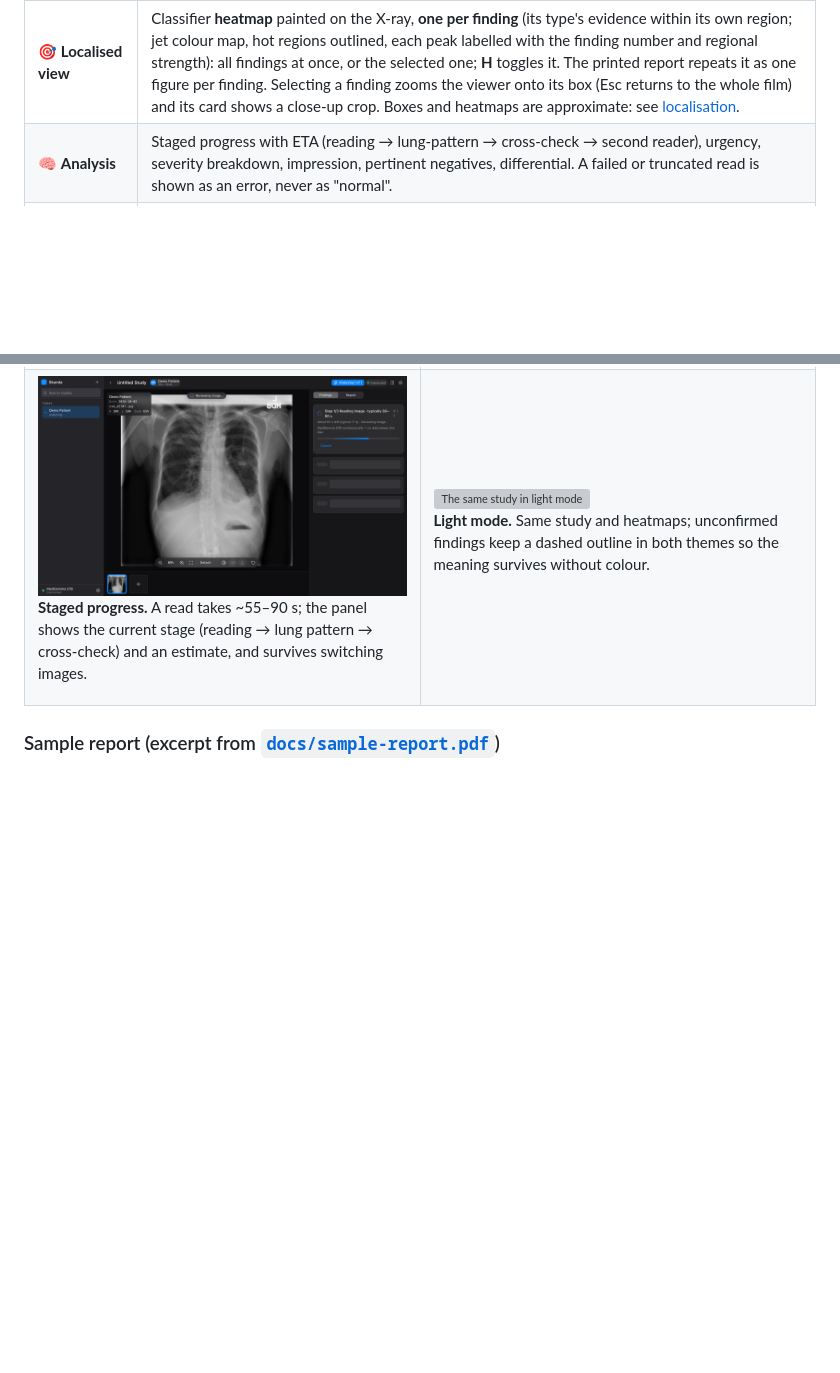
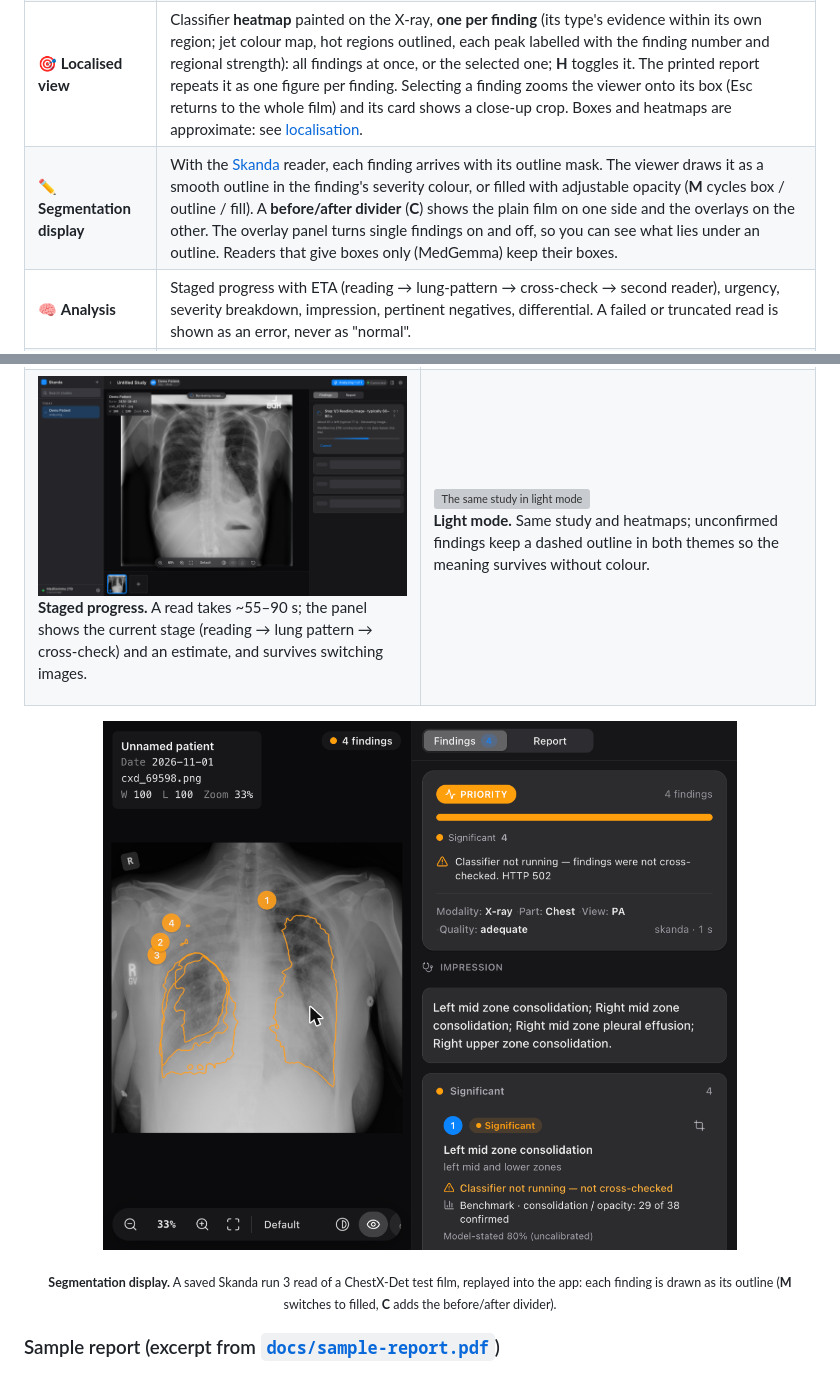
Before and after one commit to Hitheshkaranth/VoxelRadAI_Terminal, a Markdown page: README.md, 2 parts joined by grey strips. Rendered like a GitHub page; pictures changed too: docs/screenshots/segmentation-outline.png (added); blank space fills up the shorter version; grey boxes are pictures that could not be loaded.

```diff
--- a/README.md
+++ b/README.md
@@ -45,6 +45,7 @@ cross-checked by an independent classifier, and drafted into a signable radiolog
 | 📥 **Intake** | Drag & drop anywhere, paste (⌘V) or file picker. PNG, JPEG, WebP and uncompressed DICOM (correct tag parsing, BitsStored, MONOCHROME1, window/level, downscaling). |
 | 🔬 **Diagnostic viewer** | Zoom/pan, window-level (right/⌥-drag) with Lung / Bone / Soft-tissue presets, invert, keyboard shortcuts, numbered severity-coloured boxes linked to the findings list, "not localized" legend. |
 | 🎯 **Localised view** | Classifier **heatmap** painted on the X-ray, **one per finding** (its type's evidence within its own region; jet colour map, hot regions outlined, each peak labelled with the finding number and regional strength): all findings at once, or the selected one; **H** toggles it. The printed report repeats it as one figure per finding. Selecting a finding zooms the viewer onto its box (Esc returns to the whole film) and its card shows a close-up crop. Boxes and heatmaps are approximate: see [localisation](#localisation-held-out). |
+| ✏️ **Segmentation display** | With the [Skanda](https://github.com/Hitheshkaranth/skanda-grounding) reader, each finding arrives with its outline mask. The viewer draws it as a smooth outline in the finding's severity colour, or filled with adjustable opacity (**M** cycles box / outline / fill). A **before/after divider** (**C**) shows the plain film on one side and the overlays on the other. The overlay panel turns single findings on and off, so you can see what lies under an outline. Readers that give boxes only (MedGemma) keep their boxes. |
 | 🧠 **Analysis** | Staged progress with ETA (reading → lung-pattern → cross-check → second reader), urgency, severity breakdown, impression, pertinent negatives, differential. A failed or truncated read is shown as an error, never as "normal". |
 | 🛡️ **Cross-check** | Every finding is checked by a local [TorchXRayVision](https://github.com/mlmed/torchxrayvision) classifier (~0.1 s) with per-class thresholds tuned on held-out data. Unsupported findings stay in, drawn dashed and marked **unconfirmed**; the draft words them as *possible*. |
 | 🔬 **Second reader** | Optional [MAIRA-2](https://huggingface.co/microsoft/maira-2) service adds effusion, nodule/mass and atelectasis findings MedGemma missed, only where the classifier agrees. On held-out films: right finding type 41% → 47%, effusion 30% → 53%. |
@@ -100,6 +101,9 @@ Real runs of the current app on this Mac (Oct 2026), using ChestX-Det test films
 </td>
 </tr>
 </table>
+
+<p align="center"><img src="docs/screenshots/segmentation-outline.png" alt="Skanda read of ChestX-Det test film cxd_69598 in the viewer: four findings (bilateral consolidation and a right pleural effusion), each drawn as a smooth orange outline over the lungs with its numbered chip, findings list and impression on the right" width="80%"></p>
+<p align="center"><sub><b>Segmentation display.</b> A saved Skanda run 3 read of a ChestX-Det test film, replayed into the app: each finding is drawn as its outline (<b>M</b> switches to filled, <b>C</b> adds the before/after divider).</sub></p>
 
 ### Sample report (excerpt from [`docs/sample-report.pdf`](docs/sample-report.pdf))
 
```
Also changed, not shown: 8 other files.
